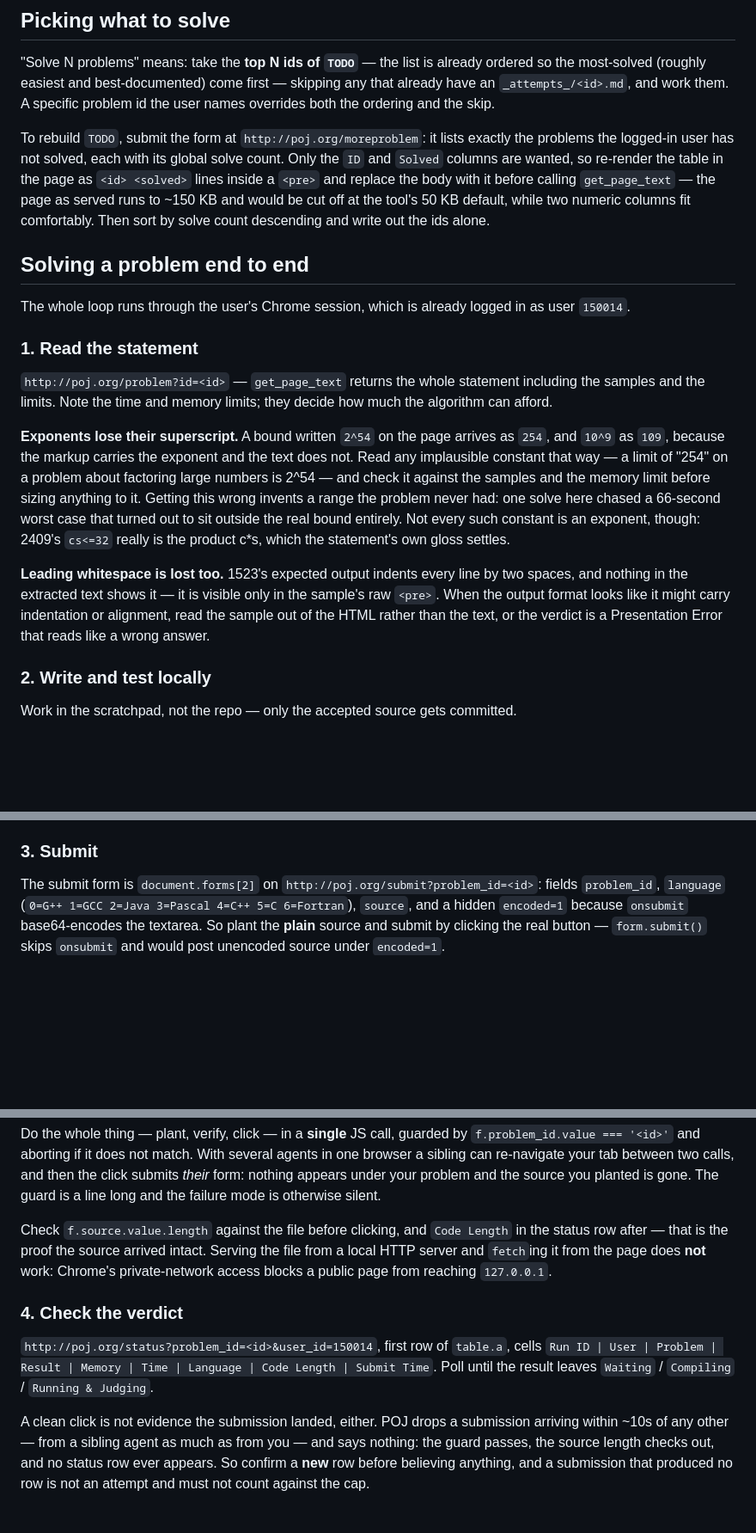
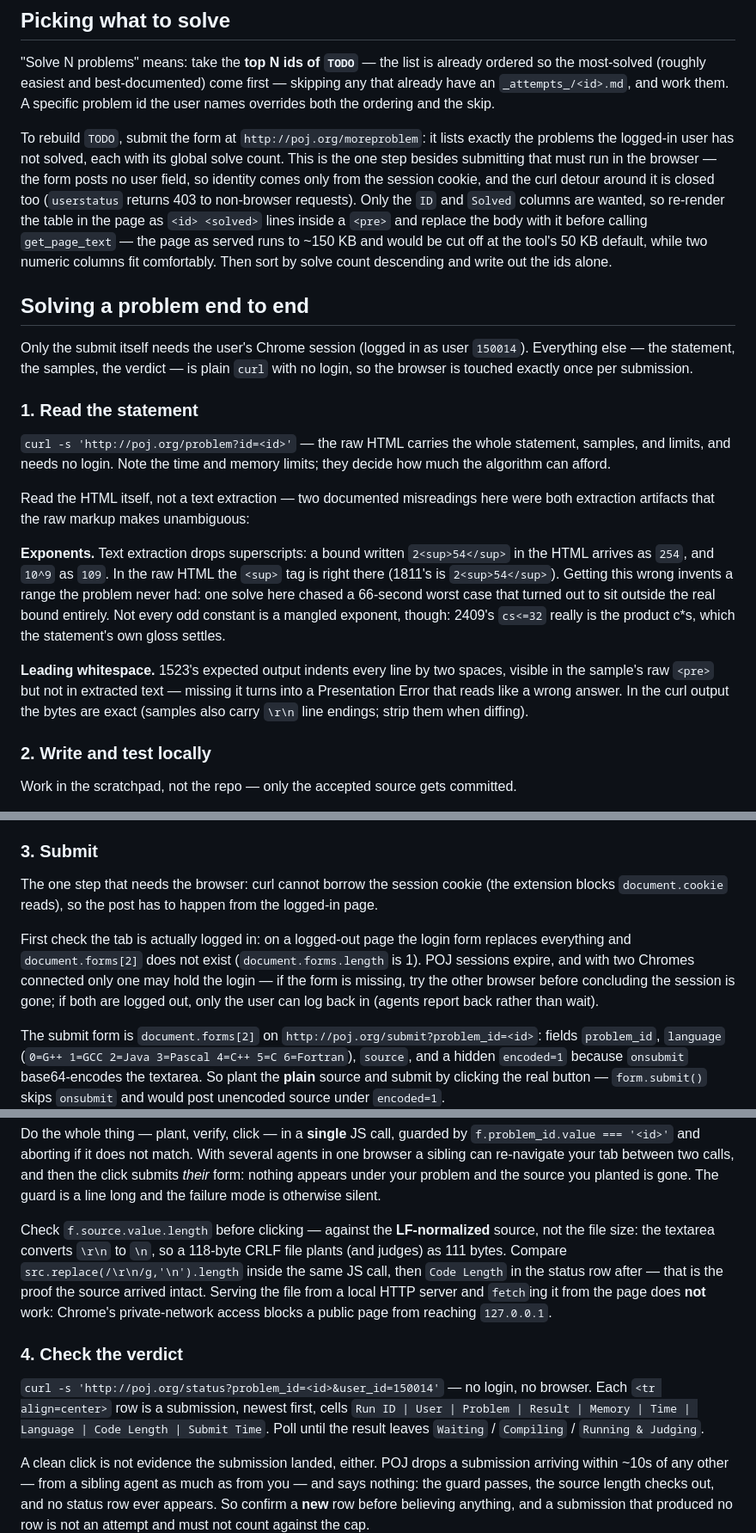
Before and after one commit to junzh0u/poj-solutions, a Markdown page: AGENTS.md, 3 parts joined by grey strips. Shown at 86% size. Drawn GitHub-style; blank space fills up the shorter version.

Commit message:
AGENTS.md: curl for reads, browser only for the submit click
Verified live with a resubmission of 1000: statement and status pages
need no login, and the raw HTML kills both documented extraction traps
(superscripts survive as <sup>, sample whitespace is byte-exact). The
session cookie is unreadable from the extension, so the submit stays a
guarded in-page click — now with the length check against the
LF-normalized source (the textarea folds CRLF) and an explicit
logged-in check, since only one of the connected Chromes may hold the
POJ session. Agents now hold a browser tab only for the submit window.

The TODO rebuild stays in the browser too: moreproblem posts no user
field, so identity rides on the session cookie, and userstatus 403s to
non-browser requests — there is no curl path to the solved list.

Co-Authored-By: Claude Opus 5 (1M context) <noreply@anthropic.com>
Claude-Session: https://claude.ai/code/session_01FJvfp9U9NcQJhdrbmZobZa

```diff
--- a/AGENTS.md
+++ b/AGENTS.md
@@ -14,19 +14,21 @@ An archive of accepted [POJ](http://poj.org) submissions, one directory per prob
 
 "Solve N problems" means: take the **top N ids of `TODO`** — the list is already ordered so the most-solved (roughly easiest and best-documented) come first — skipping any that already have an `_attempts_/<id>.md`, and work them. A specific problem id the user names overrides both the ordering and the skip.
 
-To rebuild `TODO`, submit the form at `http://poj.org/moreproblem`: it lists exactly the problems the logged-in user has not solved, each with its global solve count. Only the `ID` and `Solved` columns are wanted, so re-render the table in the page as `<id> <solved>` lines inside a `<pre>` and replace the body with it before calling `get_page_text` — the page as served runs to ~150 KB and would be cut off at the tool's 50 KB default, while two numeric columns fit comfortably. Then sort by solve count descending and write out the ids alone.
+To rebuild `TODO`, submit the form at `http://poj.org/moreproblem`: it lists exactly the problems the logged-in user has not solved, each with its global solve count. This is the one step besides submitting that must run in the browser — the form posts no user field, so identity comes only from the session cookie, and the curl detour around it is closed too (`userstatus` returns 403 to non-browser requests). Only the `ID` and `Solved` columns are wanted, so re-render the table in the page as `<id> <solved>` lines inside a `<pre>` and replace the body with it before calling `get_page_text` — the page as served runs to ~150 KB and would be cut off at the tool's 50 KB default, while two numeric columns fit comfortably. Then sort by solve count descending and write out the ids alone.
 
 ## Solving a problem end to end
 
-The whole loop runs through the user's Chrome session, which is already logged in as user `150014`.
+Only the submit itself needs the user's Chrome session (logged in as user `150014`). Everything else — the statement, the samples, the verdict — is plain `curl` with no login, so the browser is touched exactly once per submission.
 
 ### 1. Read the statement
 
-`http://poj.org/problem?id=<id>` — `get_page_text` returns the whole statement including the samples and the limits. Note the time and memory limits; they decide how much the algorithm can afford.
+`curl -s 'http://poj.org/problem?id=<id>'` — the raw HTML carries the whole statement, samples, and limits, and needs no login. Note the time and memory limits; they decide how much the algorithm can afford.
 
-**Exponents lose their superscript.** A bound written `2^54` on the page arrives as `254`, and `10^9` as `109`, because the markup carries the exponent and the text does not. Read any implausible constant that way — a limit of "254" on a problem about factoring large numbers is 2^54 — and check it against the samples and the memory limit before sizing anything to it. Getting this wrong invents a range the problem never had: one solve here chased a 66-second worst case that turned out to sit outside the real bound entirely. Not every such constant is an exponent, though: 2409's `cs<=32` really is the product c*s, which the statement's own gloss settles.
+Read the HTML itself, not a text extraction — two documented misreadings here were both extraction artifacts that the raw markup makes unambiguous:
 
-**Leading whitespace is lost too.** 1523's expected output indents every line by two spaces, and nothing in the extracted text shows it — it is visible only in the sample's raw `<pre>`. When the output format looks like it might carry indentation or alignment, read the sample out of the HTML rather than the text, or the verdict is a Presentation Error that reads like a wrong answer.
+**Exponents.** Text extraction drops superscripts: a bound written `2<sup>54</sup>` in the HTML arrives as `254`, and `10^9` as `109`. In the raw HTML the `<sup>` tag is right there (1811's is `2<sup>54</sup>`). Getting this wrong invents a range the problem never had: one solve here chased a 66-second worst case that turned out to sit outside the real bound entirely. Not every odd constant is a mangled exponent, though: 2409's `cs<=32` really is the product c*s, which the statement's own gloss settles.
+
+**Leading whitespace.** 1523's expected output indents every line by two spaces, visible in the sample's raw `<pre>` but not in extracted text — missing it turns into a Presentation Error that reads like a wrong answer. In the curl output the bytes are exact (samples also carry `\r\n` line endings; strip them when diffing).
 
 ### 2. Write and test locally
 
@@ -38,6 +40,10 @@ Work in the scratchpad, not the repo — only the accepted source gets committed
 - Judge machines are much slower than a modern laptop; leave several times the stated limit as headroom.
 
 ### 3. Submit
+
+The one step that needs the browser: curl cannot borrow the session cookie (the extension blocks `document.cookie` reads), so the post has to happen from the logged-in page.
+
+First check the tab is actually logged in: on a logged-out page the login form replaces everything and `document.forms[2]` does not exist (`document.forms.length` is 1). POJ sessions expire, and with two Chromes connected only one may hold the login — if the form is missing, try the other browser before concluding the session is gone; if both are logged out, only the user can log back in (agents report back rather than wait).
 
 The submit form is `document.forms[2]` on `http://poj.org/submit?problem_id=<id>`: fields `problem_id`, `language` (`0=G++ 1=GCC 2=Java 3=Pascal 4=C++ 5=C 6=Fortran`), `source`, and a hidden `encoded=1` because `onsubmit` base64-encodes the textarea. So plant the **plain** source and submit by clicking the real button — `form.submit()` skips `onsubmit` and would post unencoded source under `encoded=1`.
 
@@ -56,11 +62,11 @@ f.elements['submit'].click();
 
 Do the whole thing — plant, verify, click — in a **single** JS call, guarded by `f.problem_id.value === '<id>'` and aborting if it does not match. With several agents in one browser a sibling can re-navigate your tab between two calls, and then the click submits *their* form: nothing appears under your problem and the source you planted is gone. The guard is a line long and the failure mode is otherwise silent.
 
-Check `f.source.value.length` against the file before clicking, and `Code Length` in the status row after — that is the proof the source arrived intact. Serving the file from a local HTTP server and `fetch`ing it from the page does **not** work: Chrome's private-network access blocks a public page from reaching `127.0.0.1`.
+Check `f.source.value.length` before clicking — against the **LF-normalized** source, not the file size: the textarea converts `\r\n` to `\n`, so a 118-byte CRLF file plants (and judges) as 111 bytes. Compare `src.replace(/\r\n/g,'\n').length` inside the same JS call, then `Code Length` in the status row after — that is the proof the source arrived intact. Serving the file from a local HTTP server and `fetch`ing it from the page does **not** work: Chrome's private-network access blocks a public page from reaching `127.0.0.1`.
 
 ### 4. Check the verdict
 
-`http://poj.org/status?problem_id=<id>&user_id=150014`, first row of `table.a`, cells `Run ID | User | Problem | Result | Memory | Time | Language | Code Length | Submit Time`. Poll until the result leaves `Waiting` / `Compiling` / `Running & Judging`.
+`curl -s 'http://poj.org/status?problem_id=<id>&user_id=150014'` — no login, no browser. Each `<tr align=center>` row is a submission, newest first, cells `Run ID | User | Problem | Result | Memory | Time | Language | Code Length | Submit Time`. Poll until the result leaves `Waiting` / `Compiling` / `Running & Judging`.
 
 A clean click is not evidence the submission landed, either. POJ drops a submission arriving within ~10s of any other — from a sibling agent as much as from you — and says nothing: the guard passes, the source length checks out, and no status row ever appears. So confirm a **new** row before believing anything, and a submission that produced no row is not an attempt and must not count against the cap.
 
```
Also changed, not shown: other parts of AGENTS.md (+1 -1 lines).
